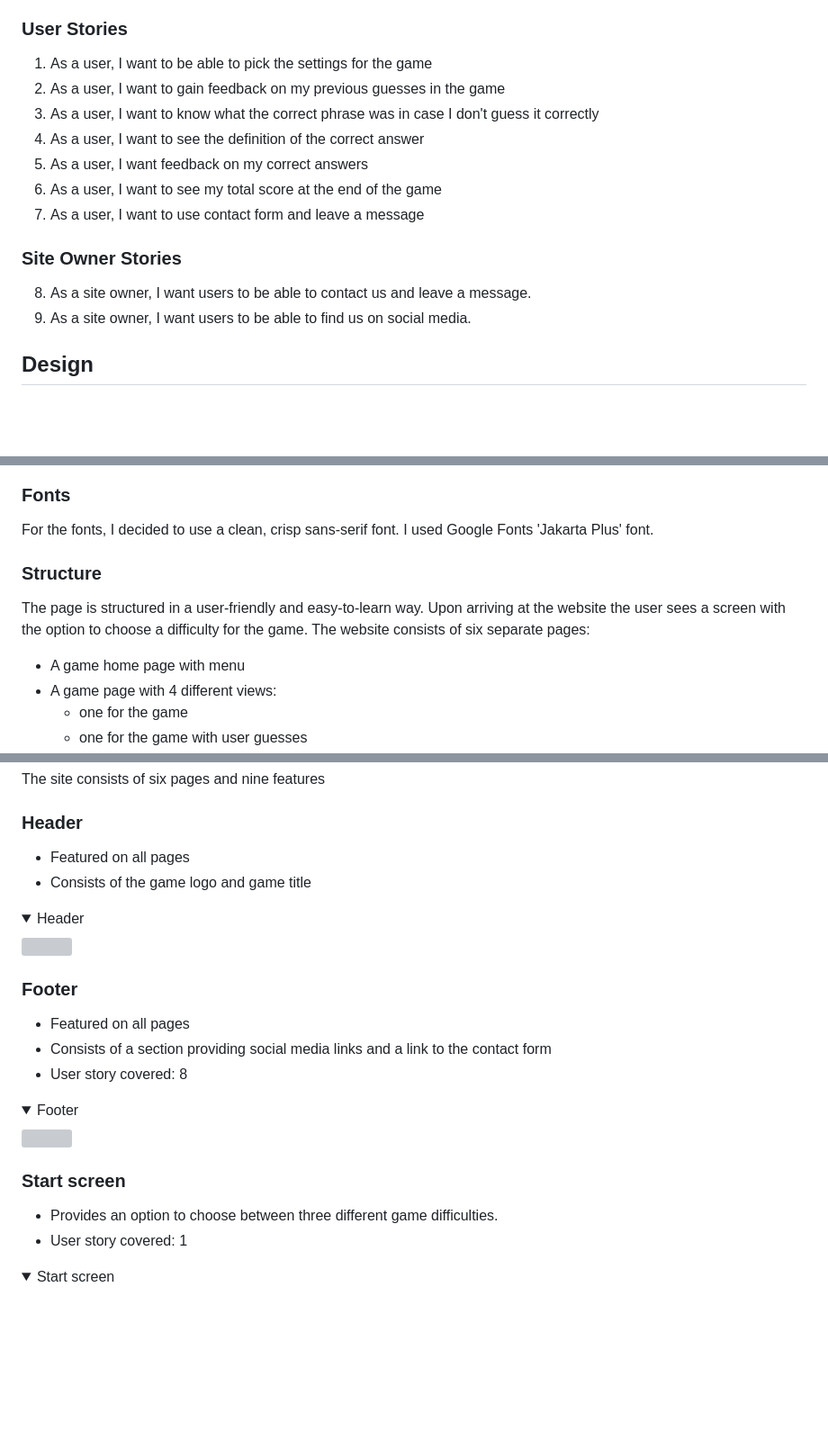
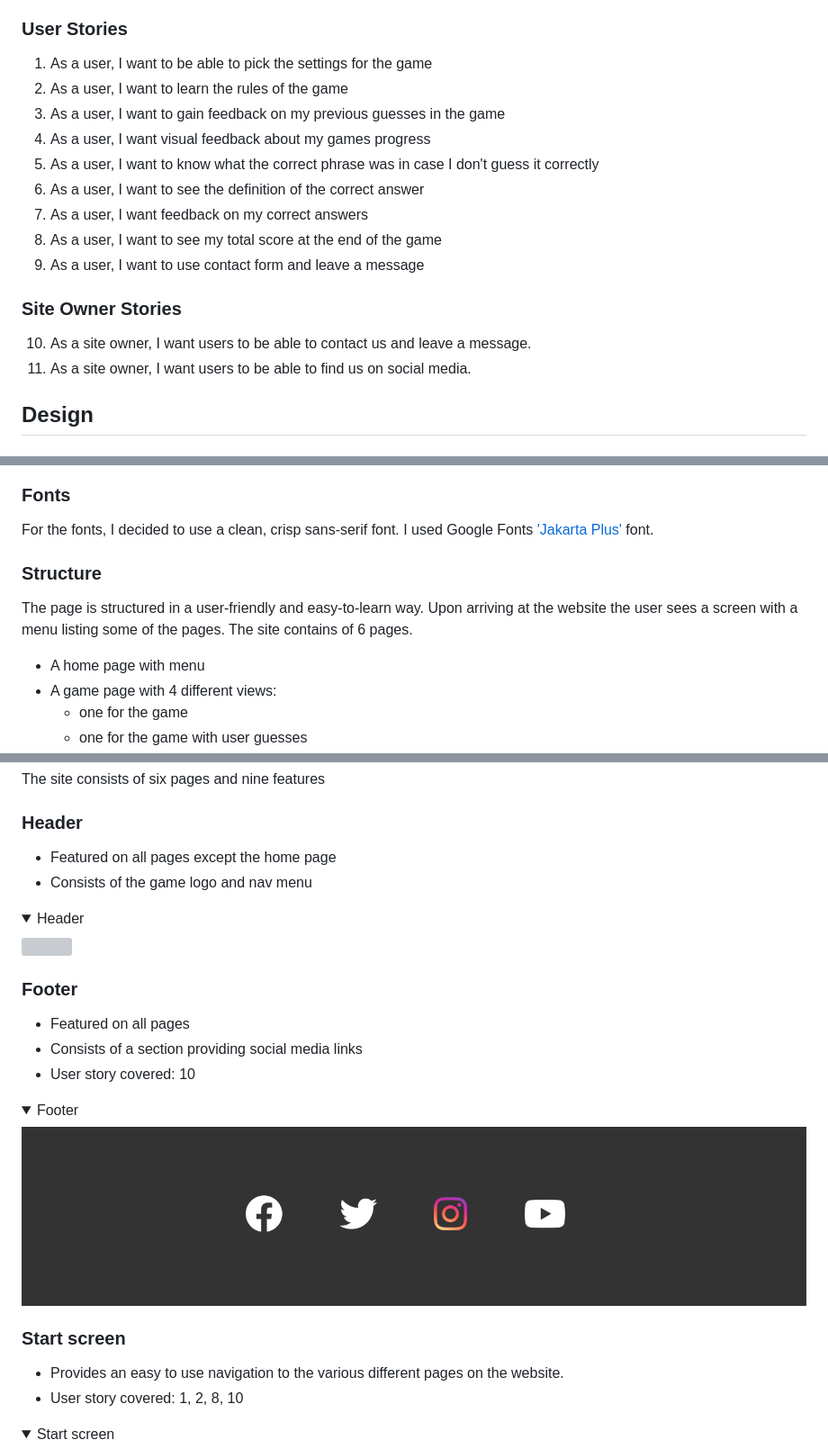
Before and after one commit to johnConstant/CI_PP2_wordle_clone, a Markdown page: README.md, 3 parts joined by grey strips. Shown: that part at 90% size. Drawn GitHub-style; pictures changed too: docs/features/feature_footer.png (added); folded sections open; blank space fills up the shorter version; grey boxes are pictures that could not be loaded.

Commit message:
Docs: Add user stories and features to README.md

```diff
--- a/README.md
+++ b/README.md
@@ -68,16 +68,18 @@ The Wordle clone is a copy of the popular New York Times word game. This version
 
 ### User Stories
 1. As a user, I want to be able to pick the settings for the game
-2. As a user, I want to gain feedback on my previous guesses in the game
-3. As a user, I want to know what the correct phrase was in case I don't guess it correctly
-4. As a user, I want to see the definition of the correct answer
-5. As a user, I want feedback on my correct answers
-6. As a user, I want to see my total score at the end of the game
-7. As a user, I want to use contact form and leave a message
+2. As a user, I want to learn the rules of the game
+3. As a user, I want to gain feedback on my previous guesses in the game
+4. As a user, I want visual feedback about my games progress
+5. As a user, I want to know what the correct phrase was in case I don't guess it correctly
+6. As a user, I want to see the definition of the correct answer
+7. As a user, I want feedback on my correct answers
+8. As a user, I want to see my total score at the end of the game
+9. As a user, I want to use contact form and leave a message
 
 ### Site Owner Stories
-8. As a site owner, I want users to be able to contact us and leave a message.
-9. As a site owner, I want users to be able to find us on social media.
+10. As a site owner, I want users to be able to contact us and leave a message.
+11. As a site owner, I want users to be able to find us on social media.
 
 ## Design
 
@@ -94,10 +92,10 @@ A similar colour palette was chosen to the original New York Times version of th
 ### Fonts
-For the fonts, I decided to use a clean, crisp sans-serif font. I used Google Fonts 'Jakarta Plus' font.
+For the fonts, I decided to use a clean, crisp sans-serif font. I used Google Fonts ['Jakarta Plus'](https://fonts.google.com/specimen/Plus+Jakarta+Sans) font.
 
 ### Structure
-The page is structured in a user-friendly and easy-to-learn way. Upon arriving at the website the user sees a screen with the option to choose a difficulty for the game. The website consists of six separate pages:
+The page is structured in a user-friendly and easy-to-learn way. Upon arriving at the website the user sees a screen with a menu listing some of the pages. The site contains of 6 pages.
 
-- A game home page with menu
+- A home page with menu
 - A game page with 4 different views:
     - one for the game
     - one for the game with user guesses
@@ -161,8 +159,8 @@ The page is structured in a user-friendly and easy-to-learn way. Upon arriving a
 The site consists of six pages and nine features
 
 ### Header
-- Featured on all pages
-- Consists of the game logo and game title
+- Featured on all pages except the home page
+- Consists of the game logo and nav menu
 
 <details><summary>Header</summary>
 <img src="docs/features/feature-heading.jpg">
@@ -170,15 +168,15 @@ The site consists of six pages and nine features
 
 ### Footer
 - Featured on all pages
-- Consists of a section providing social media links and a link to the contact form
-- User story covered: 8
+- Consists of a section providing social media links
+- User story covered: 10
 
 <details><summary>Footer</summary>
-<img src="docs/features/feature-footer.jpg">
+<img src="docs/features/feature_footer.png">
 </details>
 
 ### Start screen
-- Provides an option to choose between three different game difficulties.
-- User story covered: 1
+- Provides an easy to use navigation to the various different pages on the website.
+- User story covered: 1, 2, 8, 10
 
 <details><summary>Start screen</summary>
```
Also changed, not shown: other parts of README.md (+22 -5 lines).
